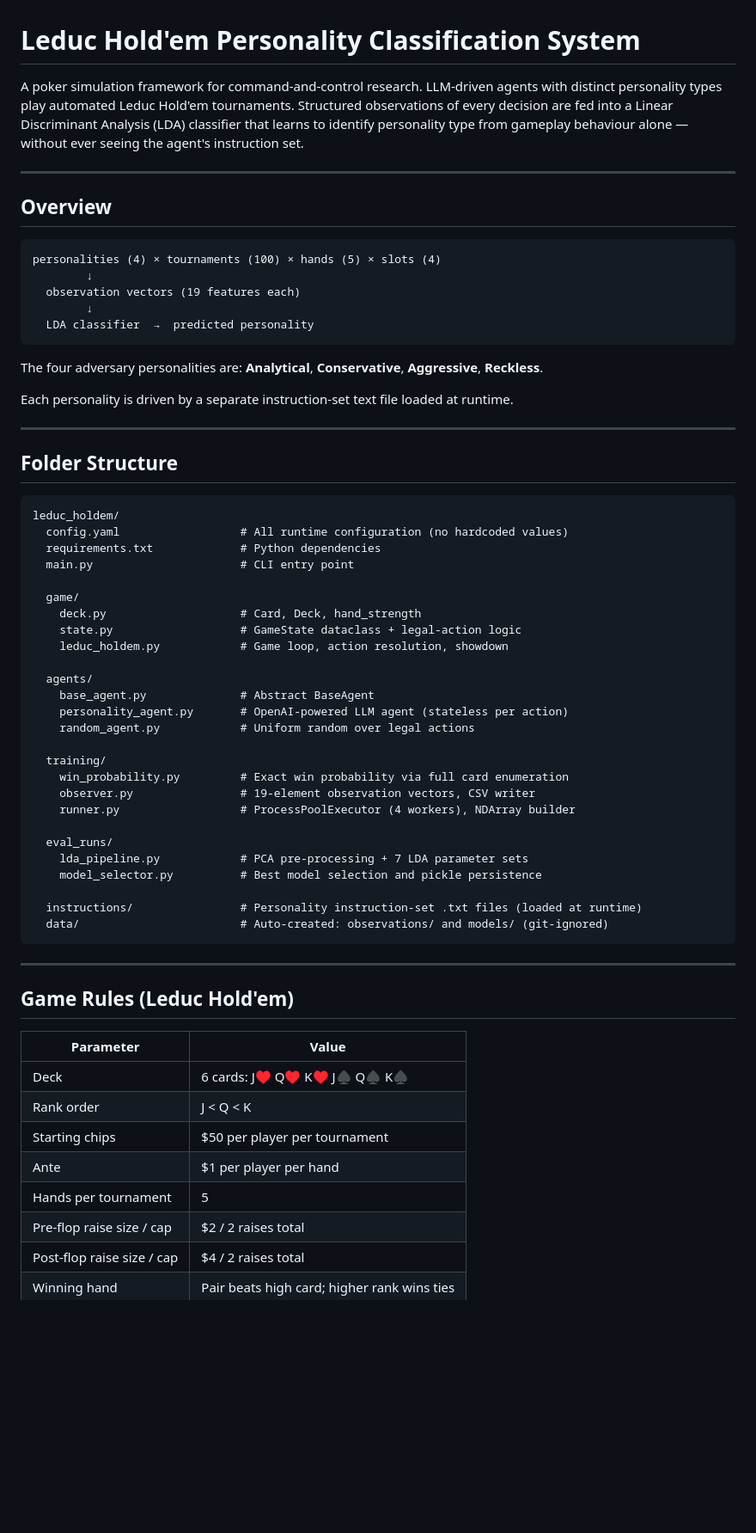
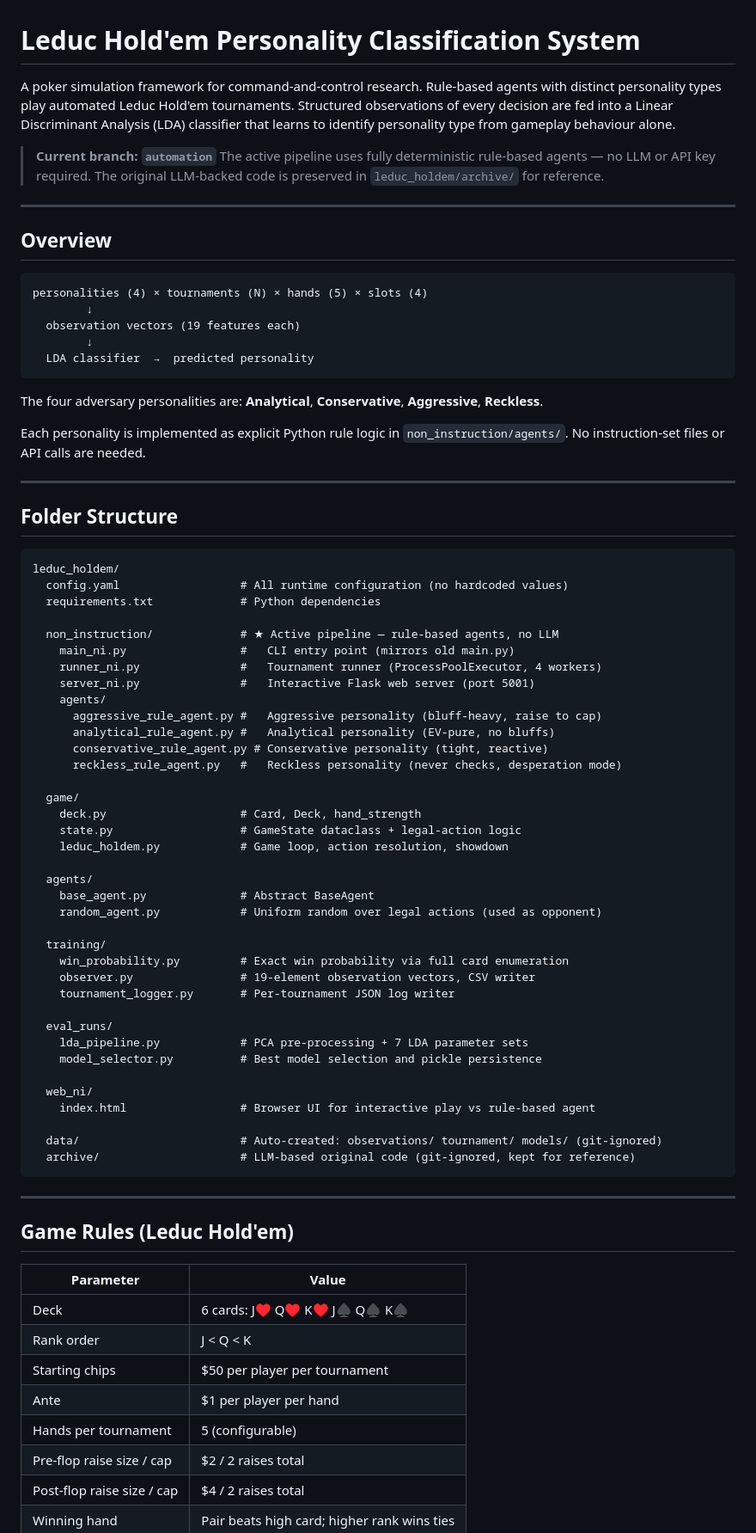
Before and after one commit to mobius-logic/leduc_holdem_adversaries, a Markdown page: README.md, the part around one of its changes. Shown at 86% size. Drawn GitHub-style; blank space fills up the shorter version.

````diff
--- a/README.md
+++ b/README.md
@@ -1,17 +1,21 @@
 # Leduc Hold'em Personality Classification System
 
-A poker simulation framework for command-and-control research. LLM-driven agents
+A poker simulation framework for command-and-control research. Rule-based agents
 with distinct personality types play automated Leduc Hold'em tournaments. Structured
 observations of every decision are fed into a Linear Discriminant Analysis (LDA)
-classifier that learns to identify personality type from gameplay behaviour alone —
-without ever seeing the agent's instruction set.
+classifier that learns to identify personality type from gameplay behaviour alone.
+
+> **Current branch: `automation`**
+> The active pipeline uses fully deterministic rule-based agents — no LLM or API
+> key required. The original LLM-backed code is preserved in `leduc_holdem/archive/`
+> for reference.
 
 ---
 
 ## Overview
 
 ```
-personalities (4) × tournaments (100) × hands (5) × slots (4)
+personalities (4) × tournaments (N) × hands (5) × slots (4)
         ↓
   observation vectors (19 features each)
         ↓
@@ -20,7 +24,8 @@ personalities (4) × tournaments (100) × hands (5) × slots (4)
 
 The four adversary personalities are: **Analytical**, **Conservative**, **Aggressive**, **Reckless**.
 
-Each personality is driven by a separate instruction-set text file loaded at runtime.
+Each personality is implemented as explicit Python rule logic in `non_instruction/agents/`.
+No instruction-set files or API calls are needed.
 
 ---
 
@@ -30,7 +35,16 @@ Each personality is driven by a separate instruction-set text file loaded at run
 leduc_holdem/
   config.yaml                  # All runtime configuration (no hardcoded values)
   requirements.txt             # Python dependencies
-  main.py                      # CLI entry point
+
+  non_instruction/             # ★ Active pipeline — rule-based agents, no LLM
+    main_ni.py                 #   CLI entry point (mirrors old main.py)
+    runner_ni.py               #   Tournament runner (ProcessPoolExecutor, 4 workers)
+    server_ni.py               #   Interactive Flask web server (port 5001)
+    agents/
+      aggressive_rule_agent.py #   Aggressive personality (bluff-heavy, raise to cap)
+      analytical_rule_agent.py #   Analytical personality (EV-pure, no bluffs)
+      conservative_rule_agent.py # Conservative personality (tight, reactive)
+      reckless_rule_agent.py   #   Reckless personality (never checks, desperation mode)
 
   game/
     deck.py                    # Card, Deck, hand_strength
@@ -39,20 +53,22 @@ leduc_holdem/
 
   agents/
     base_agent.py              # Abstract BaseAgent
-    personality_agent.py       # OpenAI-powered LLM agent (stateless per action)
-    random_agent.py            # Uniform random over legal actions
+    random_agent.py            # Uniform random over legal actions (used as opponent)
 
   training/
     win_probability.py         # Exact win probability via full card enumeration
     observer.py                # 19-element observation vectors, CSV writer
-    runner.py                  # ProcessPoolExecutor (4 workers), NDArray builder
+    tournament_logger.py       # Per-tournament JSON log writer
 
   eval_runs/
     lda_pipeline.py            # PCA pre-processing + 7 LDA parameter sets
     model_selector.py          # Best model selection and pickle persistence
 
-  instructions/                # Personality instruction-set .txt files (loaded at runtime)
-  data/                        # Auto-created: observations/ and models/ (git-ignored)
+  web_ni/
+    index.html                 # Browser UI for interactive play vs rule-based agent
+
+  data/                        # Auto-created: observations/ tournament/ models/ (git-ignored)
+  archive/                     # LLM-based original code (git-ignored, kept for reference)
 ```
 
 ---
@@ -65,7 +81,7 @@ leduc_holdem/
 | Rank order | J < Q < K |
 | Starting chips | $50 per player per tournament |
 | Ante | $1 per player per hand |
-| Hands per tournament | 5 |
+| Hands per tournament | 5 (configurable) |
 | Pre-flop raise size / cap | $2 / 2 raises total |
 | Post-flop raise size / cap | $4 / 2 raises total |
 | Winning hand | Pair beats high card; higher rank wins ties |
````
Also changed, not shown: other parts of README.md (+100 -40 lines).
